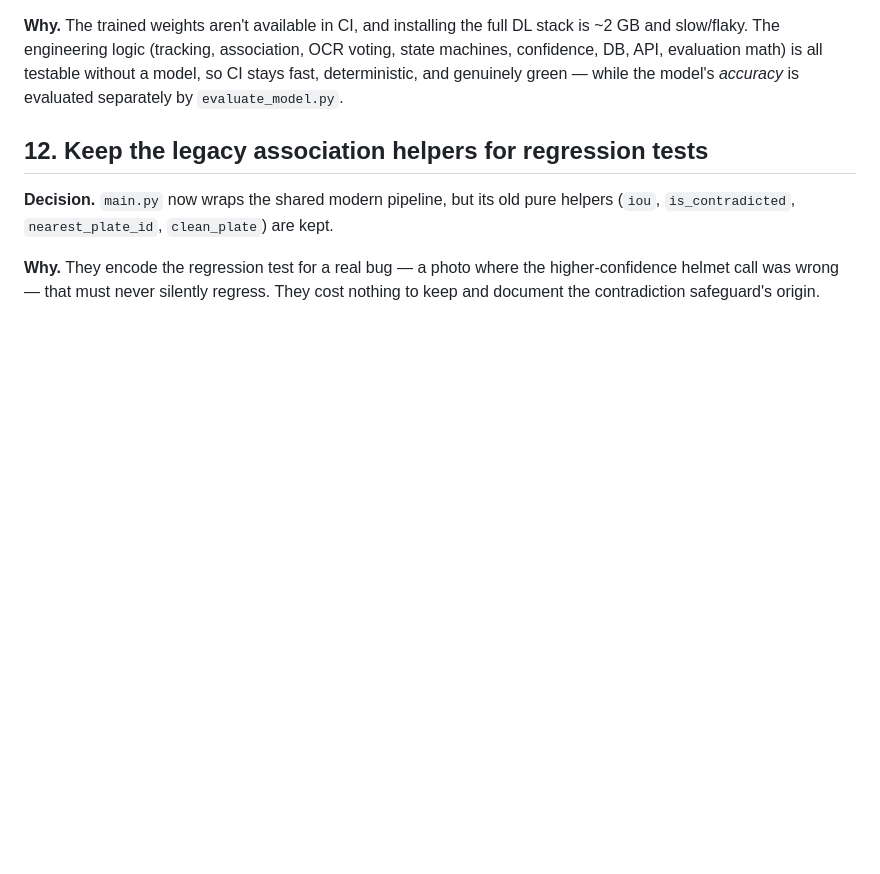
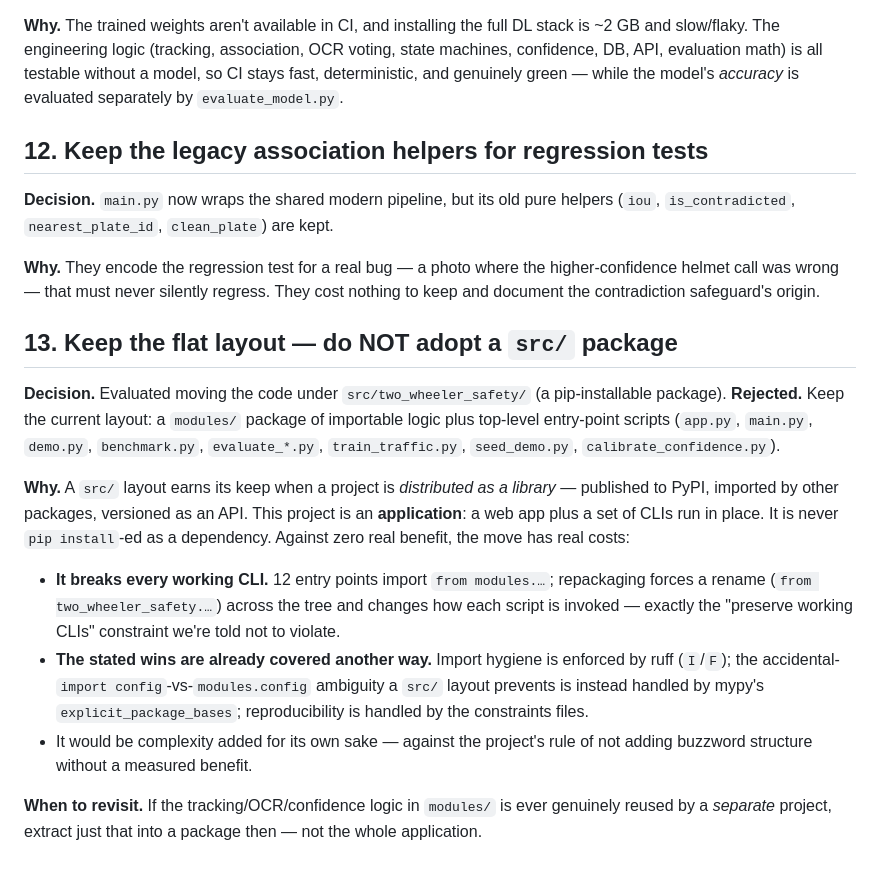
Before and after one commit to adivishall/two-wheeler-safety, a Markdown page: docs/DECISIONS.md, the part around the change. Drawn GitHub-style; blank space fills up the shorter version.

Commit message:
docs(decisions): record packaging decision — keep flat layout, no src/ (Phase 23)
Evaluated a src/two_wheeler_safety/ package layout and rejected it with
rationale (DECISIONS.md #13): this is an application (web app + CLIs run in
place), not a distributed library, so a src/ layout earns nothing while
breaking all 12 'from modules' entry points. The wins it would bring are
already covered — import hygiene by ruff, the config-import ambiguity by
mypy's explicit_package_bases, reproducibility by the constraints files.
Working CLIs preserved; revisit only if modules/ is reused by a separate
project.

```diff
--- a/docs/DECISIONS.md
+++ b/docs/DECISIONS.md
@@ -131,3 +131,32 @@ helpers (`iou`, `is_contradicted`, `nearest_plate_id`, `clean_plate`) are kept.
 **Why.** They encode the regression test for a real bug — a photo where the
 higher-confidence helmet call was wrong — that must never silently regress. They
 cost nothing to keep and document the contradiction safeguard's origin.
+
+## 13. Keep the flat layout — do NOT adopt a `src/` package
+
+**Decision.** Evaluated moving the code under `src/two_wheeler_safety/` (a
+pip-installable package). **Rejected.** Keep the current layout: a `modules/`
+package of importable logic plus top-level entry-point scripts (`app.py`,
+`main.py`, `demo.py`, `benchmark.py`, `evaluate_*.py`, `train_traffic.py`,
+`seed_demo.py`, `calibrate_confidence.py`).
+
+**Why.** A `src/` layout earns its keep when a project is *distributed as a
+library* — published to PyPI, imported by other packages, versioned as an API.
+This project is an **application**: a web app plus a set of CLIs run in place. It
+is never `pip install`-ed as a dependency. Against zero real benefit, the move
+has real costs:
+
+* **It breaks every working CLI.** 12 entry points import `from modules.…`;
+  repackaging forces a rename (`from two_wheeler_safety.…`) across the tree and
+  changes how each script is invoked — exactly the "preserve working CLIs"
+  constraint we're told not to violate.
+* **The stated wins are already covered another way.** Import hygiene is enforced
+  by ruff (`I`/`F`); the accidental-`import config`-vs-`modules.config` ambiguity
+  a `src/` layout prevents is instead handled by mypy's
+  `explicit_package_bases`; reproducibility is handled by the constraints files.
+* It would be complexity added for its own sake — against the project's rule of
+  not adding buzzword structure without a measured benefit.
+
+**When to revisit.** If the tracking/OCR/confidence logic in `modules/` is ever
+genuinely reused by a *separate* project, extract just that into a package then —
+not the whole application.
```
